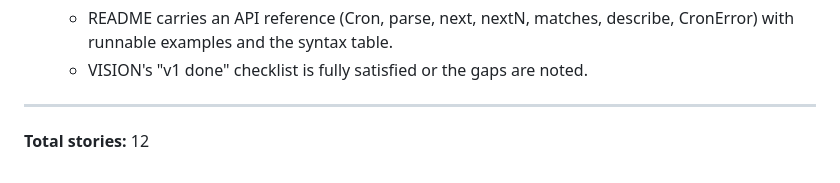
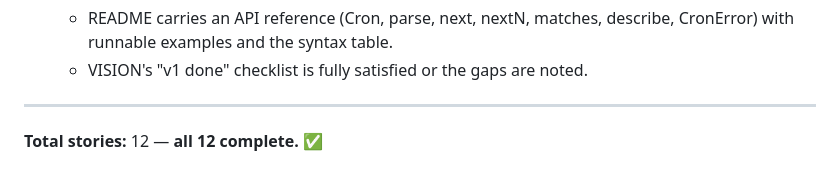
Before and after one commit to ctkrug/cronlet, a Markdown page: docs/BACKLOG.md, the part around one of its changes. Rendered like a GitHub page.

Commit message:
docs: check off story 1.4; all 12 backlog stories complete

```diff
--- a/docs/BACKLOG.md
+++ b/docs/BACKLOG.md
@@ -82,4 +82,4 @@ The static companion page in `site/`. Depends on the core primitives shipped at
 
 ---
 
-**Total stories:** 12
+**Total stories:** 12 — **all 12 complete.** ✅
```
Also changed, not shown: other parts of docs/BACKLOG.md (+1 -1 lines).
